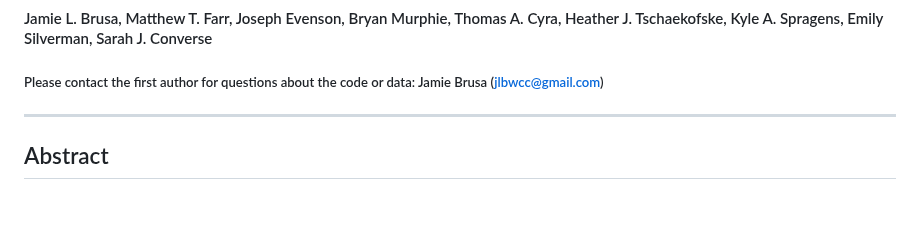
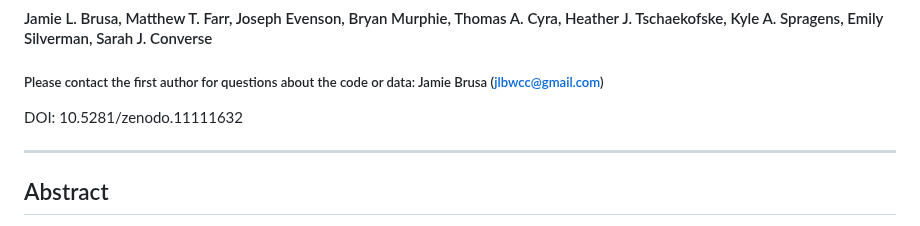
Before and after one commit to Quantitative-Conservation-Lab/Brusa_et_al, a Markdown page: README.md, the part around the change. Rendered like a GitHub page.

```diff
--- a/README.md
+++ b/README.md
@@ -5,6 +5,8 @@
 #### Jamie L. Brusa, Matthew T. Farr, Joseph Evenson, Bryan Murphie, Thomas A. Cyra, Heather J. Tschaekofske, Kyle A. Spragens, Emily Silverman, Sarah J. Converse
 
 ##### Please contact the first author for questions about the code or data: Jamie Brusa (jlbwcc@gmail.com)
+
+DOI: 10.5281/zenodo.11111632
 _______________________________________________________________________________________
 
 ## Abstract
```
